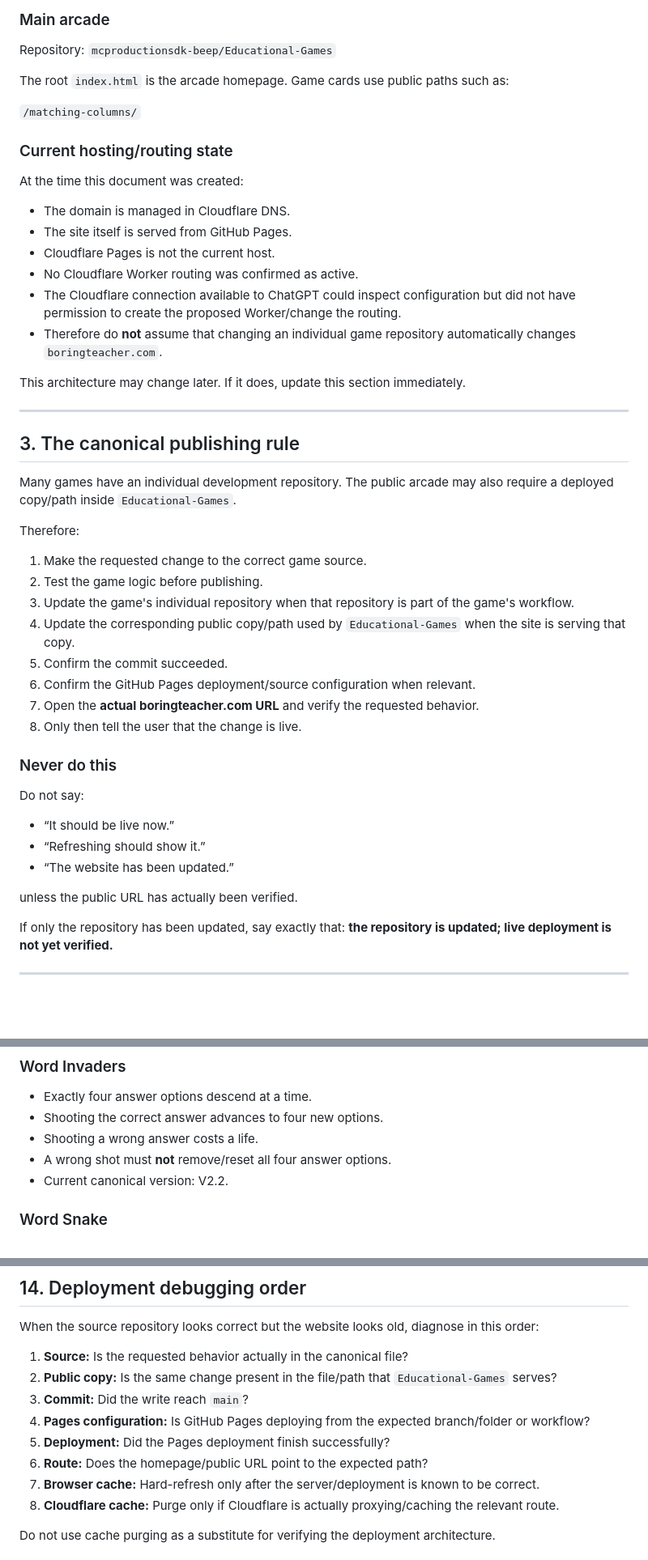
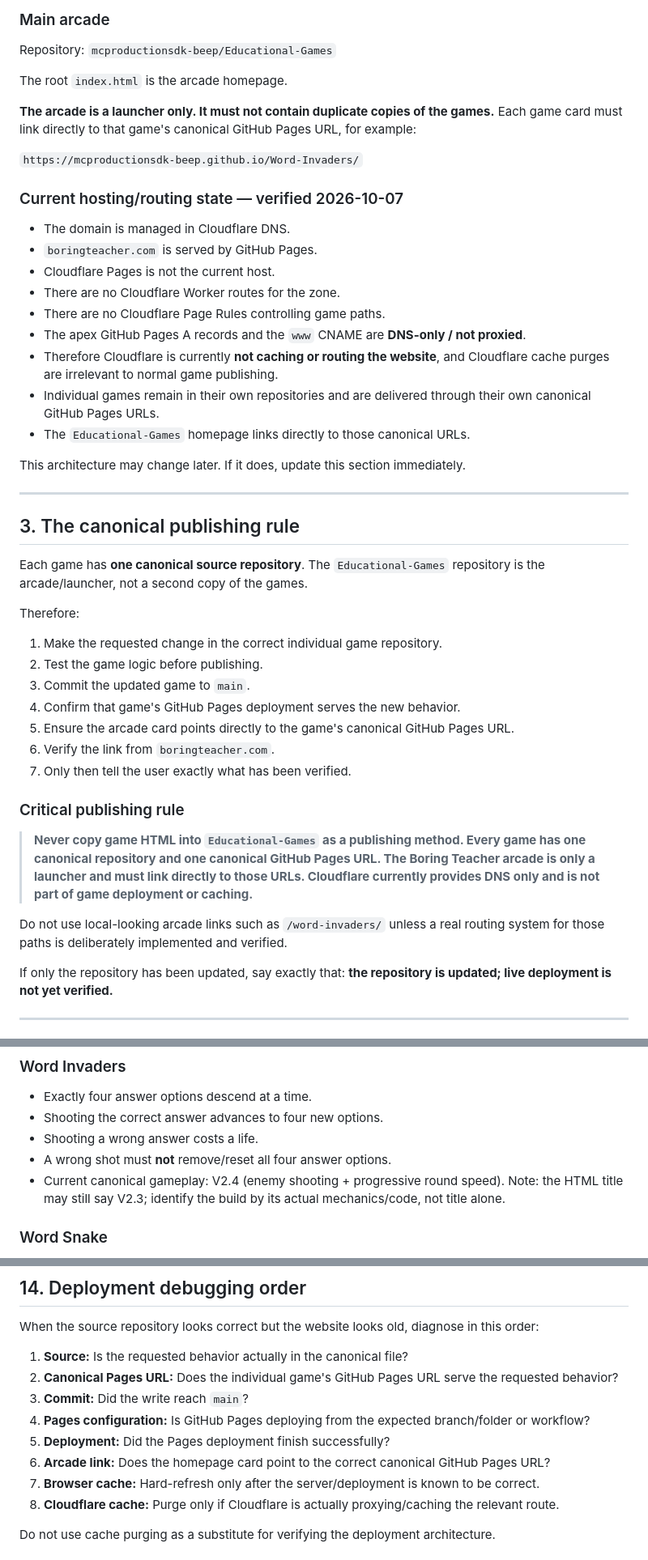
Before and after one commit to mcproductionsdk-beep/Educational-Games, a Markdown page: SOURCE_OF_TRUTH.md, 3 parts joined by grey strips. Shown at 81% size. Drawn GitHub-style; blank space fills up the shorter version.

Commit message:
Update source of truth with verified publishing architecture

```diff
--- a/SOURCE_OF_TRUTH.md
+++ b/SOURCE_OF_TRUTH.md
@@ -31,20 +31,23 @@ A change is complete only when the intended public URL on `boringteacher.com` ha
 ### Main arcade
 Repository: `mcproductionsdk-beep/Educational-Games`
 
-The root `index.html` is the arcade homepage. Game cards use public paths such as:
+The root `index.html` is the arcade homepage.
 
-`/matching-columns/`
+**The arcade is a launcher only. It must not contain duplicate copies of the games.** Each game card must link directly to that game's canonical GitHub Pages URL, for example:
 
-### Current hosting/routing state
+`https://mcproductionsdk-beep.github.io/Word-Invaders/`
 
-At the time this document was created:
+### Current hosting/routing state — verified 2026-10-07
 
 - The domain is managed in Cloudflare DNS.
-- The site itself is served from GitHub Pages.
+- `boringteacher.com` is served by GitHub Pages.
 - Cloudflare Pages is not the current host.
-- No Cloudflare Worker routing was confirmed as active.
-- The Cloudflare connection available to ChatGPT could inspect configuration but did not have permission to create the proposed Worker/change the routing.
-- Therefore do **not** assume that changing an individual game repository automatically changes `boringteacher.com`.
+- There are no Cloudflare Worker routes for the zone.
+- There are no Cloudflare Page Rules controlling game paths.
+- The apex GitHub Pages A records and the `www` CNAME are **DNS-only / not proxied**.
+- Therefore Cloudflare is currently **not caching or routing the website**, and Cloudflare cache purges are irrelevant to normal game publishing.
+- Individual games remain in their own repositories and are delivered through their own canonical GitHub Pages URLs.
+- The `Educational-Games` homepage links directly to those canonical URLs.
 
 This architecture may change later. If it does, update this section immediately.
 
@@ -52,27 +55,23 @@ This architecture may change later. If it does, update this section immediately.
 
 ## 3. The canonical publishing rule
 
-Many games have an individual development repository. The public arcade may also require a deployed copy/path inside `Educational-Games`.
+Each game has **one canonical source repository**. The `Educational-Games` repository is the arcade/launcher, not a second copy of the games.
 
 Therefore:
 
-1. Make the requested change to the correct game source.
+1. Make the requested change in the correct individual game repository.
 2. Test the game logic before publishing.
-3. Update the game's individual repository when that repository is part of the game's workflow.
-4. Update the corresponding public copy/path used by `Educational-Games` when the site is serving that copy.
-5. Confirm the commit succeeded.
-6. Confirm the GitHub Pages deployment/source configuration when relevant.
-7. Open the **actual boringteacher.com URL** and verify the requested behavior.
-8. Only then tell the user that the change is live.
+3. Commit the updated game to `main`.
+4. Confirm that game's GitHub Pages deployment serves the new behavior.
+5. Ensure the arcade card points directly to the game's canonical GitHub Pages URL.
+6. Verify the link from `boringteacher.com`.
+7. Only then tell the user exactly what has been verified.
 
-### Never do this
+### Critical publishing rule
 
-Do not say:
-- “It should be live now.”
-- “Refreshing should show it.”
-- “The website has been updated.”
+> **Never copy game HTML into `Educational-Games` as a publishing method. Every game has one canonical repository and one canonical GitHub Pages URL. The Boring Teacher arcade is only a launcher and must link directly to those URLs. Cloudflare currently provides DNS only and is not part of game deployment or caching.**
 
-unless the public URL has actually been verified.
+Do not use local-looking arcade links such as `/word-invaders/` unless a real routing system for those paths is deliberately implemented and verified.
 
 If only the repository has been updated, say exactly that: **the repository is updated; live deployment is not yet verified.**
 
@@ -281,7 +273,7 @@ Current standard game-over copy where used:
 - Shooting the correct answer advances to four new options.
 - Shooting a wrong answer costs a life.
 - A wrong shot must **not** remove/reset all four answer options.
-- Current canonical version: V2.2.
+- Current canonical gameplay: V2.4 (enemy shooting + progressive round speed). Note: the HTML title may still say V2.3; identify the build by its actual mechanics/code, not title alone.
 
 ### Word Snake
 - Arcade snake presentation.
@@ -341,11 +333,11 @@ Never create a new similarly named repository merely because the expected reposi
 When the source repository looks correct but the website looks old, diagnose in this order:
 
 1. **Source:** Is the requested behavior actually in the canonical file?
-2. **Public copy:** Is the same change present in the file/path that `Educational-Games` serves?
+2. **Canonical Pages URL:** Does the individual game's GitHub Pages URL serve the requested behavior?
 3. **Commit:** Did the write reach `main`?
 4. **Pages configuration:** Is GitHub Pages deploying from the expected branch/folder or workflow?
 5. **Deployment:** Did the Pages deployment finish successfully?
-6. **Route:** Does the homepage/public URL point to the expected path?
+6. **Arcade link:** Does the homepage card point to the correct canonical GitHub Pages URL?
 7. **Browser cache:** Hard-refresh only after the server/deployment is known to be correct.
 8. **Cloudflare cache:** Purge only if Cloudflare is actually proxying/caching the relevant route.
 
```
Also changed, not shown: other parts of SOURCE_OF_TRUTH.md (+25 -28 lines).
